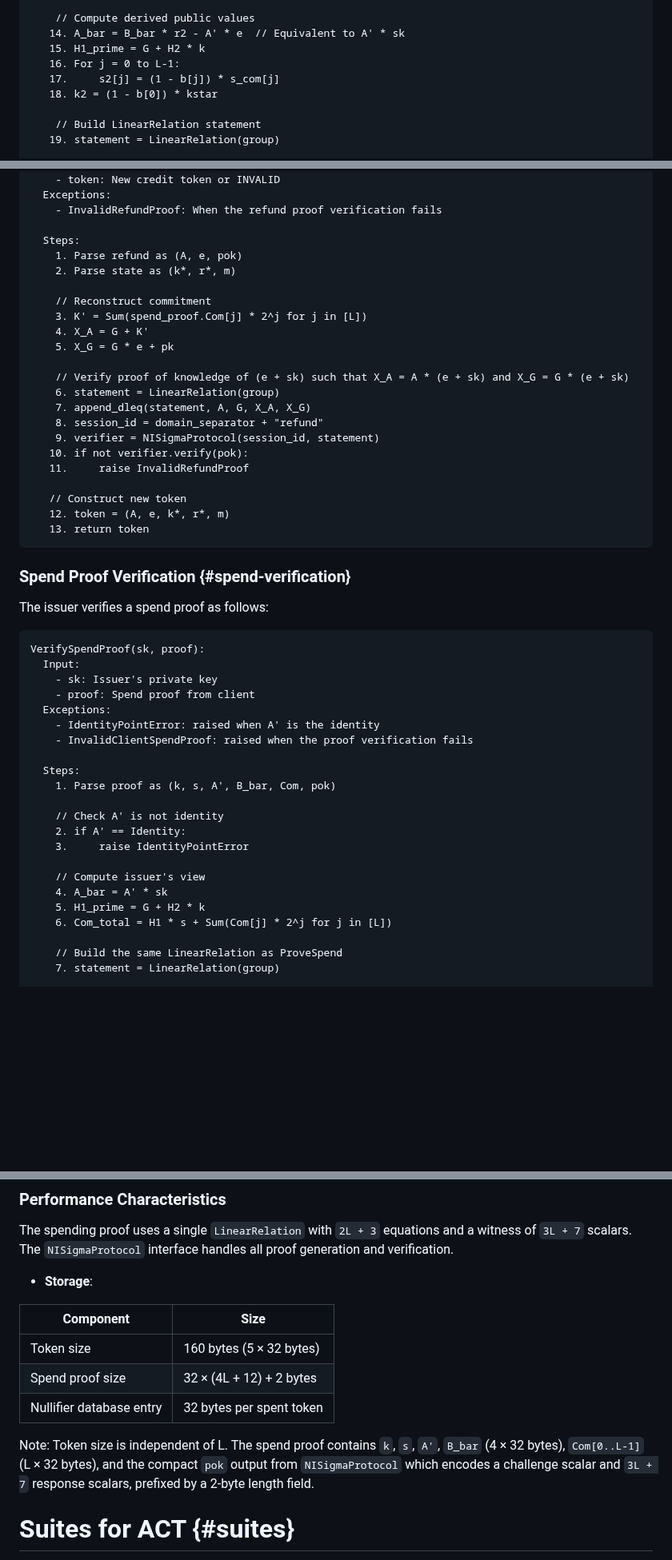
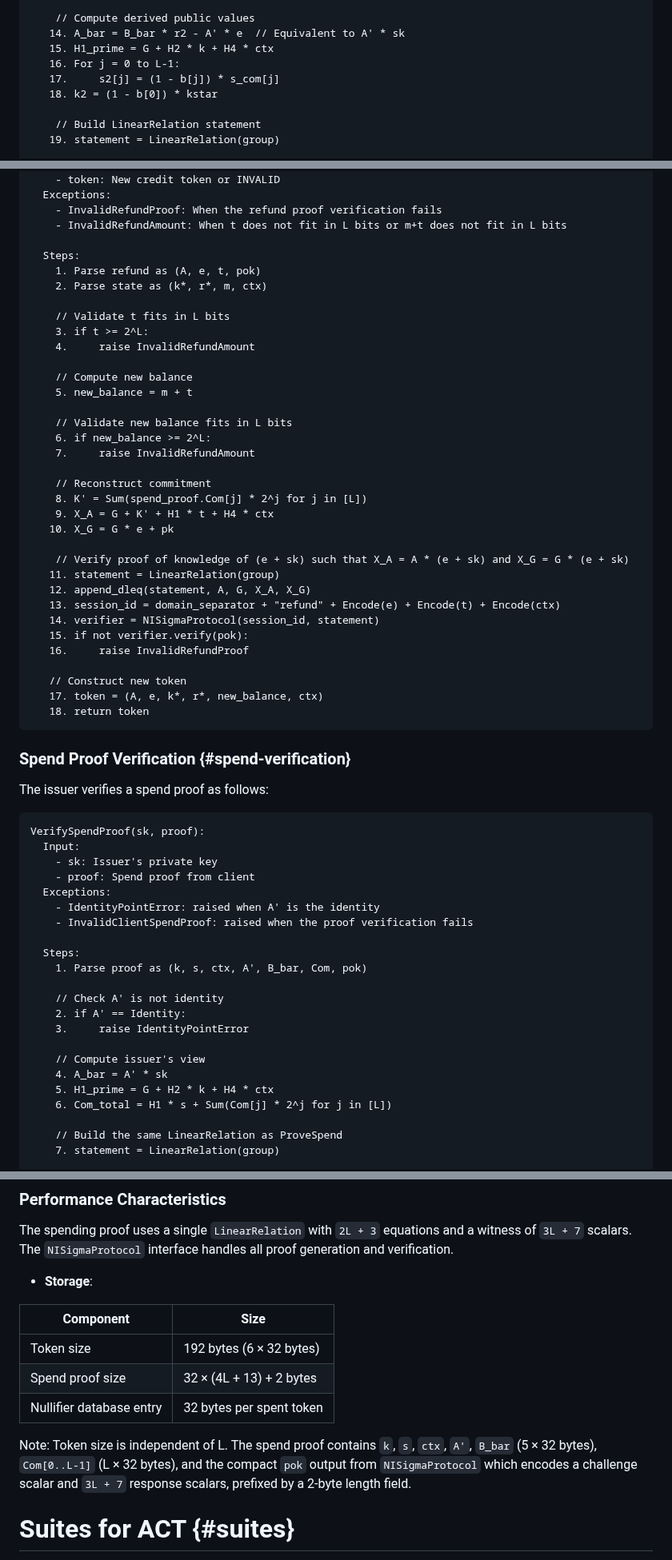
Before and after one commit to SamuelSchlesinger/draft-act, a Markdown page: draft-schlesinger-cfrg-act.md, 3 parts joined by grey strips. Shown at 80% size. Rendered like a GitHub page; blank space fills up the shorter version.

```diff
--- a/draft-schlesinger-cfrg-act.md
+++ b/draft-schlesinger-cfrg-act.md
@@ -597,7 +601,7 @@ ProveSpend(token, s, rng):
 
     // Compute derived public values
    14. A_bar = B_bar * r2 - A' * e  // Equivalent to A' * sk
-   15. H1_prime = G + H2 * k
+   15. H1_prime = G + H2 * k + H4 * ctx
    16. For j = 0 to L-1:
    17.     s2[j] = (1 - b[j]) * s_com[j]
    18. k2 = (1 - b[0]) * kstar
@@ -740,27 +753,39 @@ ConstructRefundToken(pk, spend_proof, refund, state):
     - token: New credit token or INVALID
   Exceptions:
     - InvalidRefundProof: When the refund proof verification fails
-
-  Steps:
-    1. Parse refund as (A, e, pok)
-    2. Parse state as (k*, r*, m)
+    - InvalidRefundAmount: When t does not fit in L bits or m+t does not fit in L bits
+
+  Steps:
+    1. Parse refund as (A, e, t, pok)
+    2. Parse state as (k*, r*, m, ctx)
+
+    // Validate t fits in L bits
+    3. if t >= 2^L:
+    4.     raise InvalidRefundAmount
+
+    // Compute new balance
+    5. new_balance = m + t
+
+    // Validate new balance fits in L bits
+    6. if new_balance >= 2^L:
+    7.     raise InvalidRefundAmount
 
     // Reconstruct commitment
-    3. K' = Sum(spend_proof.Com[j] * 2^j for j in [L])
-    4. X_A = G + K'
-    5. X_G = G * e + pk
+    8. K' = Sum(spend_proof.Com[j] * 2^j for j in [L])
+    9. X_A = G + K' + H1 * t + H4 * ctx
+   10. X_G = G * e + pk
 
     // Verify proof of knowledge of (e + sk) such that X_A = A * (e + sk) and X_G = G * (e + sk)
-    6. statement = LinearRelation(group)
-    7. append_dleq(statement, A, G, X_A, X_G)
-    8. session_id = domain_separator + "refund"
-    9. verifier = NISigmaProtocol(session_id, statement)
-   10. if not verifier.verify(pok):
-   11.     raise InvalidRefundProof
+   11. statement = LinearRelation(group)
+   12. append_dleq(statement, A, G, X_A, X_G)
+   13. session_id = domain_separator + "refund" + Encode(e) + Encode(t) + Encode(ctx)
+   14. verifier = NISigmaProtocol(session_id, statement)
+   15. if not verifier.verify(pok):
+   16.     raise InvalidRefundProof
 
    // Construct new token
-   12. token = (A, e, k*, r*, m)
-   13. return token
+   17. token = (A, e, k*, r*, new_balance, ctx)
+   18. return token
 ~~~
 
 ### Spend Proof Verification {#spend-verification}
@@ -777,7 +802,7 @@ VerifySpendProof(sk, proof):
     - InvalidClientSpendProof: raised when the proof verification fails
 
   Steps:
-    1. Parse proof as (k, s, A', B_bar, Com, pok)
+    1. Parse proof as (k, s, ctx, A', B_bar, Com, pok)
 
     // Check A' is not identity
     2. if A' == Identity:
@@ -785,7 +810,7 @@ VerifySpendProof(sk, proof):
 
     // Compute issuer's view
     4. A_bar = A' * sk
-    5. H1_prime = G + H2 * k
+    5. H1_prime = G + H2 * k + H4 * ctx
     6. Com_total = H1 * s + Sum(Com[j] * 2^j for j in [L])
 
     // Build the same LinearRelation as ProveSpend
@@ -1110,12 +1138,12 @@ handles all proof generation and verification.
 
 | Component | Size |
 |-----------|------|
-| Token size | 160 bytes (5 × 32 bytes) |
-| Spend proof size | 32 × (4L + 12) + 2 bytes |
+| Token size | 192 bytes (6 × 32 bytes) |
+| Spend proof size | 32 × (4L + 13) + 2 bytes |
 | Nullifier database entry | 32 bytes per spent token |
 
 Note: Token size is independent of L. The spend proof contains
-`k`, `s`, `A'`, `B_bar` (4 × 32 bytes), `Com[0..L-1]` (L × 32 bytes),
+`k`, `s`, `ctx`, `A'`, `B_bar` (5 × 32 bytes), `Com[0..L-1]` (L × 32 bytes),
 and the compact `pok` output from `NISigmaProtocol` which encodes
 a challenge scalar and `3L + 7` response scalars,
 prefixed by a 2-byte length field.
```
Also changed, not shown: other parts of draft-schlesinger-cfrg-act.md (+60 -44 lines), draft-schlesinger-privacypass-act.md (+64 -41 lines).
